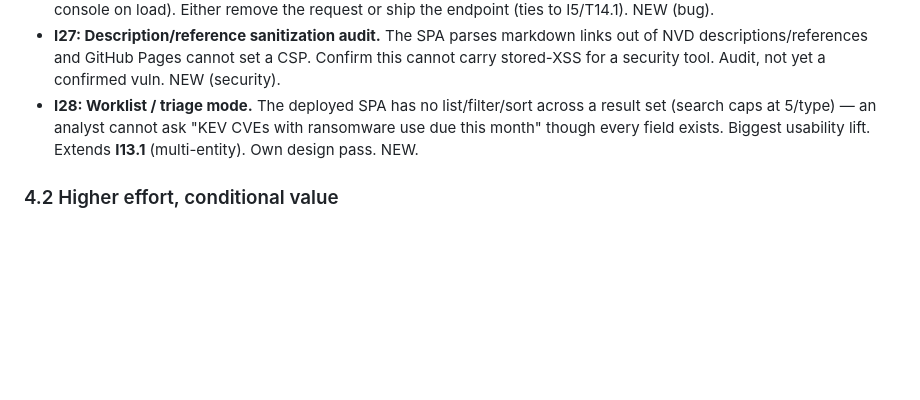
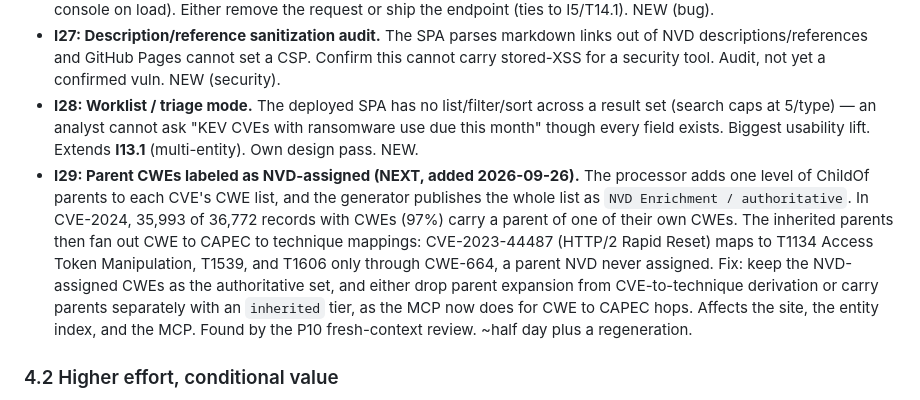
Before and after one commit to NullSpace-BitCradle/Threat_Intelligence_Pipeline, a Markdown page: Plans/MASTER_PLAN.md, the part around the change. Rendered like a GitHub page; blank space fills up the shorter version.

Commit message:
docs(plan): add I29, parent CWEs published as NVD-assigned

```diff
--- a/Plans/MASTER_PLAN.md
+++ b/Plans/MASTER_PLAN.md
@@ -136,6 +136,7 @@ From a full technical + usability review of the deployed system (live-probed via
 - **I26: `/health` 404 on every page load.** The deployed site requests a health endpoint that does not exist (404 in console on load). Either remove the request or ship the endpoint (ties to I5/T14.1). NEW (bug).
 - **I27: Description/reference sanitization audit.** The SPA parses markdown links out of NVD descriptions/references and GitHub Pages cannot set a CSP. Confirm this cannot carry stored-XSS for a security tool. Audit, not yet a confirmed vuln. NEW (security).
 - **I28: Worklist / triage mode.** The deployed SPA has no list/filter/sort across a result set (search caps at 5/type) — an analyst cannot ask "KEV CVEs with ransomware use due this month" though every field exists. Biggest usability lift. Extends **I13.1** (multi-entity). Own design pass. NEW.
+- **I29: Parent CWEs labeled as NVD-assigned (NEXT, added 2026-09-26).** The processor adds one level of ChildOf parents to each CVE's CWE list, and the generator publishes the whole list as `NVD Enrichment / authoritative`. In CVE-2024, 35,993 of 36,772 records with CWEs (97%) carry a parent of one of their own CWEs. The inherited parents then fan out CWE to CAPEC to technique mappings: CVE-2023-44487 (HTTP/2 Rapid Reset) maps to T1134 Access Token Manipulation, T1539, and T1606 only through CWE-664, a parent NVD never assigned. Fix: keep the NVD-assigned CWEs as the authoritative set, and either drop parent expansion from CVE-to-technique derivation or carry parents separately with an `inherited` tier, as the MCP now does for CWE to CAPEC hops. Affects the site, the entity index, and the MCP. Found by the P10 fresh-context review. ~half day plus a regeneration.
 
 ### 4.2 Higher effort, conditional value
 
```
